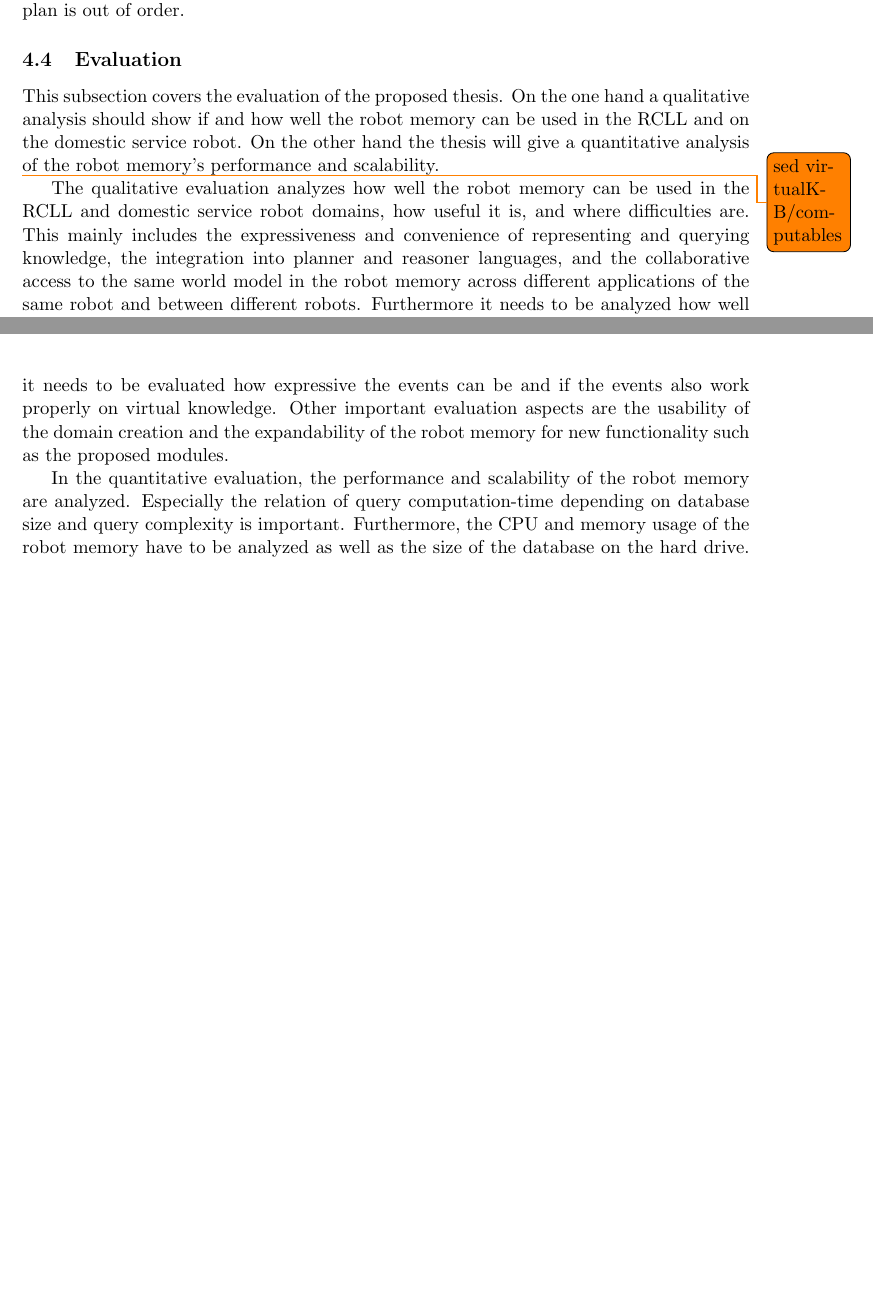
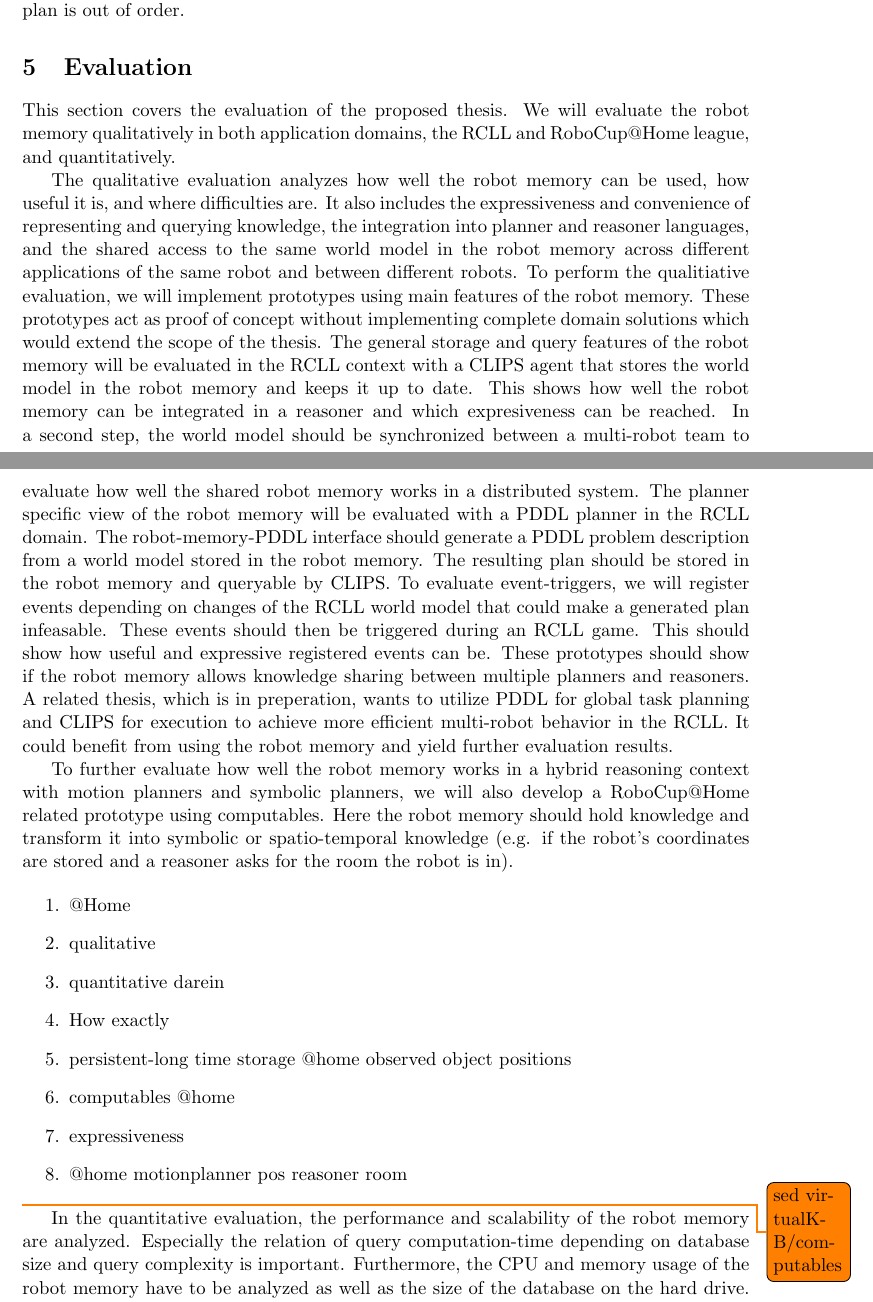
Before and after one commit to zwilling/masterthesis-proposal-robot-memory, a LaTeX document (proposal/proposal.tex): two parts of pages 16 and 17 of 20 before the commit and two parts of pages 16 and 17 of 21 after it, joined at a grey line, cut so that both start at the same text, the shorter picture padded with empty space. Compiled offline with pdfLaTeX.

Commit message:
proposal: first part of evaluation rework

```diff
--- a/proposal/proposal.tex
+++ b/proposal/proposal.tex
@@ -1301,30 +1299,71 @@ responsibility of the PDDL planner. For example it could incorporate into the
 event, that plan execution state changed to aborted or finished or
 that a machine used in the plan is out of order.
 
-\subsection{Evaluation}
+\section{Evaluation}
 \label{sec:eval}
-This subsection covers the evaluation of the proposed thesis. On the
-one hand a qualitative analysis should show if and how well the robot
-memory can be used in the RCLL and on the domestic service robot.
-On the other hand the thesis will give a quantitative
-analysis of the robot memory's performance and scalability.
+This section covers the evaluation of the proposed thesis. We will
+evaluate the robot memory qualitatively in both application domains,
+the RCLL and RoboCup@Home league, and quantitatively.
+
+The qualitative evaluation analyzes how well the robot memory can be
+used, how useful it is, and where difficulties are. It also includes
+the expressiveness and convenience of representing and querying
+knowledge, the integration into planner and reasoner languages, and
+the shared access to the same world model in the robot memory across
+different applications of the same robot and between different
+robots. To perform the qualitiative evaluation, we will implement
+prototypes using main features of the robot memory. These prototypes
+act as proof of concept without implementing complete domain solutions
+which would extend the scope of the thesis.
+%
+The general storage and query features of the robot memory will be
+evaluated in the RCLL context with a CLIPS agent that stores the world
+model in the robot memory and keeps it up to date. This shows how well
+the robot memory can be integrated in a reasoner and which
+expresiveness can be reached. In a second step, the world model should
+be synchronized between a multi-robot team to evaluate how well the
+shared robot memory works in a distributed system.
+%
+The planner specific view of the robot memory will be evaluated with a
+PDDL planner in the RCLL domain. The robot-memory-PDDL interface
+should generate a PDDL problem description from a world model stored
+in the robot memory. The resulting plan should be stored in the robot
+memory and queryable by CLIPS.
+%
+To evaluate event-triggers, we will register events depending on
+changes of the RCLL world model that could make a generated plan
+infeasable. These events should then be triggered during an RCLL
+game. This should show how useful and expressive registered events can
+be.
+%
+These prototypes should show if the robot memory allows knowledge
+sharing between multiple planners and reasoners. A related thesis,
+which is in preperation, wants to utilize PDDL for global task
+planning and CLIPS for execution to achieve more efficient multi-robot
+behavior in the RCLL. It could benefit from using the robot memory and
+yield further evaluation results.
+
+To further evaluate how well the robot memory works in a hybrid
+reasoning context with motion planners and symbolic planners, we will
+also develop a RoboCup@Home related prototype using computables. Here
+the robot memory should hold knowledge and transform it into symbolic
+or spatio-temporal knowledge (e.g. if the robot's coordinates are
+stored and a reasoner asks for the room the robot is in).
+
+
+
+\begin{enumerate}
+\item @Home
+\item qualitative
+\item quantitative darein
+\item How exactly
+\item persistent-long time storage @home observed object positions
+\item computables @home
+\item expressiveness
+\item @home motionplanner pos reasoner room
+\end{enumerate}
 
 \todo{sed virtualKB/computables}
-The qualitative evaluation analyzes how well the robot memory can be
-used in the RCLL and domestic service robot domains, how useful it is,
-and where difficulties are. This mainly includes the expressiveness
-and convenience of representing and querying knowledge, the
-integration into planner and reasoner languages, and the collaborative
-access to the same world model in the robot memory across different
-applications of the same robot and between different
-robots. Furthermore it needs to be analyzed how well the virtual
-knowledge base fits into the robot memory and if there are differences
-between querying virtual knowledge or stored knowledge for the
-application. For event-triggers it needs to be evaluated how
-expressive the events can be and if the events also work properly on
-virtual knowledge. Other important evaluation aspects are the
-usability of the domain creation and the expandability of the robot
-memory for new functionality such as the proposed modules.
 
 In the quantitative evaluation, the performance and scalability of the
 robot memory are analyzed. Especially the relation of query
```
Also changed, not shown: proposal/gantt-chart.pdf, proposal/proposal.tex (24 more changed lines), 1 other file.
